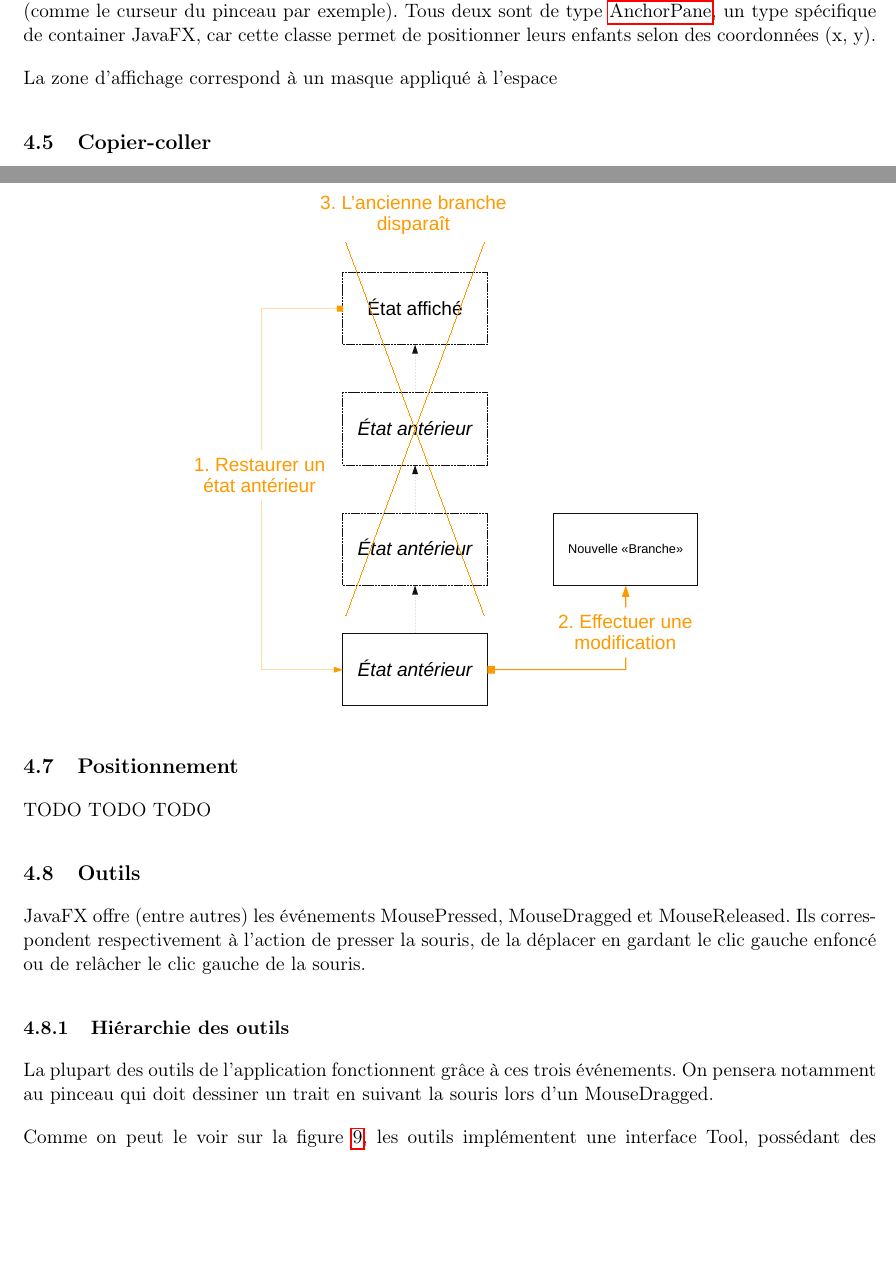
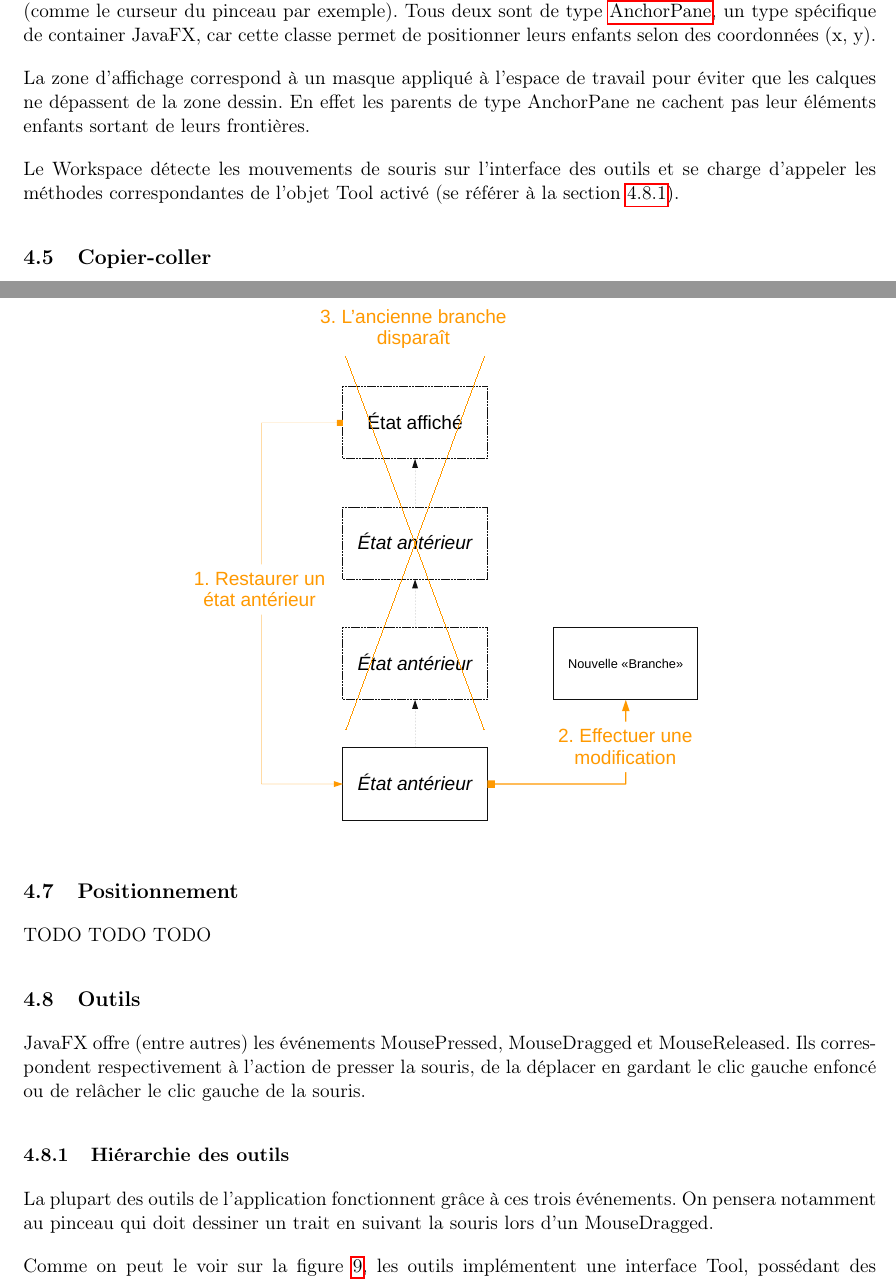
Before and after one commit to GuillaumeMilani/HEIGVD-PRO-Project, a LaTeX document (0_gestion_projet/rapport/rapport.tex, which reads 0_gestion_projet/rapport/description_technique.tex): two parts of pages 13 and 16 of 32, joined at a grey line, cut so that both start at the same text, the shorter picture padded with empty space. Compiled offline with pdfLaTeX.

Commit message:
Continuer workworkspacespace

```diff
--- a/0_gestion_projet/rapport/description_technique.tex
+++ b/0_gestion_projet/rapport/description_technique.tex
@@ -60,9 +60,10 @@ Chaque document ouvert possède un objet Workspace permettant à l'utilisateur d
 \end{figure}
 
 L'espace de travail (Workspace) est un container contenant deux enfants (au sens de l'arbre de JavaFX): une zone de dessin (une branche du Scene Graph) où sont ajoutés tous les calques créés et modifiés par l'utilisateur, et une interface des outils permettant de dessiner les retours visuels des outils (comme le curseur du pinceau par exemple). Tous deux sont de type \gls{anchorpane}, un type spécifique de container JavaFX, car cette classe permet de positionner leurs enfants selon des coordonnées (x, y).
-\par
-La zone d'affichage correspond à un masque appliqué à l'espace
 
+La zone d'affichage correspond à un masque appliqué à l'espace de travail pour éviter que les calques ne dépassent de la zone dessin. En effet les parents de type AnchorPane ne cachent pas leur éléments enfants sortant de leurs frontières.
+
+Le Workspace détecte les mouvements de souris sur l'interface des outils et se charge d'appeler les méthodes correspondantes de l'objet Tool activé (se référer à la section \ref{section_outils}).
 
 \subsection{Copier-coller}
 Deux façon d'aborder le copier-coller ont été implémentées : la première consiste à enregistrer dans le presse-papier un ou des calques sélectionnés, la seconde consiste à enregistrer uniquement la partie sélectionnée et visible à l'écran.
@@ -124,6 +125,7 @@ TODO TODO TODO
 \par
 JavaFX offre (entre autres) les événements MousePressed, MouseDragged et MouseReleased. Ils correspondent respectivement à l'action de presser la souris, de la déplacer en gardant le clic gauche enfoncé ou de relâcher le clic gauche de la souris.
 \subsubsection{Hiérarchie des outils}
+\label{section_outils}
 \par
 La plupart des outils de l'application  fonctionnent grâce à ces trois événements. On pensera notamment au pinceau qui doit dessiner un trait en suivant la souris lors d'un MouseDragged.
 \par
```
Also changed, not shown: 0_gestion_projet/rapport/rapport.pdf.
